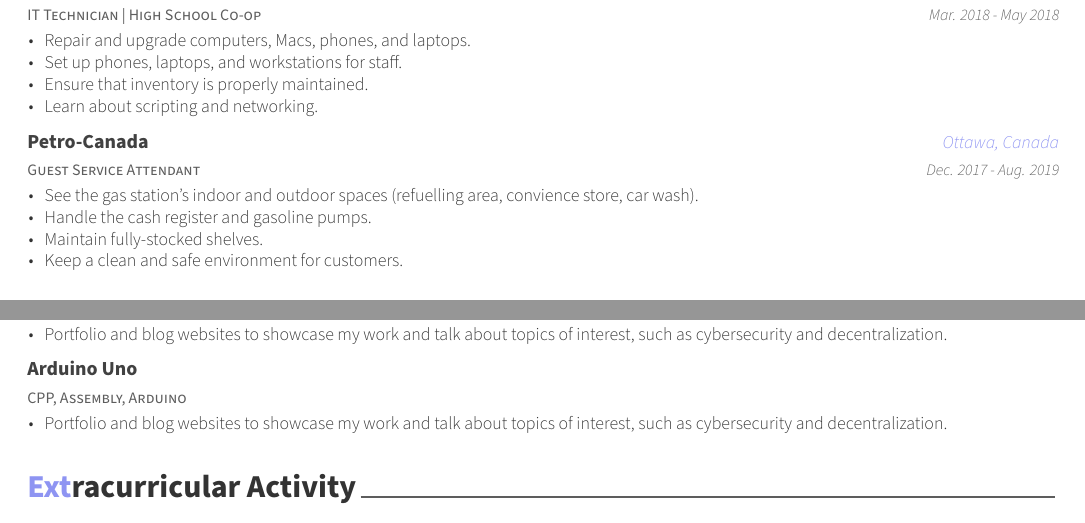
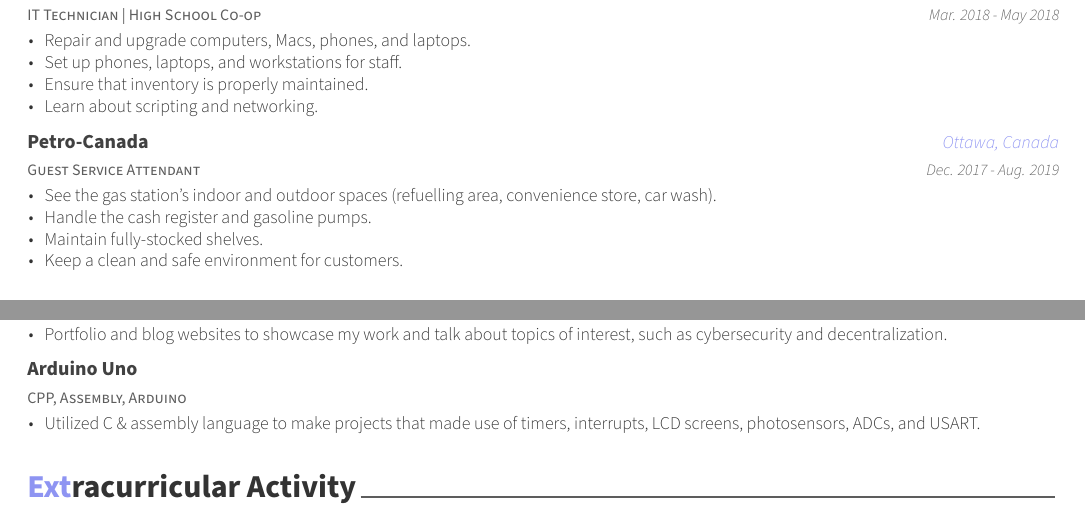
Before and after one commit to n0ahdasilva/my-CV, a LaTeX CV (src/cv.tex, which reads src/cv/experience.tex, src/cv/projects.tex): two parts of page 2 of 2, joined at a grey line, cut so that both start at the same text. The pictures show the PDF file src/cv.pdf that the author committed with the source.

Commit message:
Grammar mistake corrections

```diff
--- a/src/cv/experience.tex
+++ b/src/cv/experience.tex
@@ -71,7 +71,7 @@
     {Dec. 2017 - Aug. 2019} % Date(s)
     {
       \begin{cvitems} % Description(s) of tasks/responsibilities
-        \item {See the gas station's indoor and outdoor spaces (refuelling area, convience store, car wash).}
+        \item {See the gas station's indoor and outdoor spaces (refuelling area, convenience store, car wash).}
         \item {Handle the cash register and gasoline pumps.}
         \item {Maintain fully-stocked shelves.}
         \item {Keep a clean and safe environment for customers.}
--- a/src/cv/projects.tex
+++ b/src/cv/projects.tex
@@ -53,7 +53,7 @@
       {} % Leave blank (Date(s))
       {
           \begin{cvitems} % Description(s)
-          \item {Portfolio and blog websites to showcase my work and talk about topics of interest, such as cybersecurity and decentralization.}
+          \item {Utilized C \& assembly language to make projects that made use of timers, interrupts, LCD screens, photosensors, ADCs, and USART.}
           \end{cvitems}
       }
     %---------------------------------------------------------
```
Also changed, not shown: src/cv/summary.tex (+1 -1 lines), src/cv.pdf, 3 other files.
